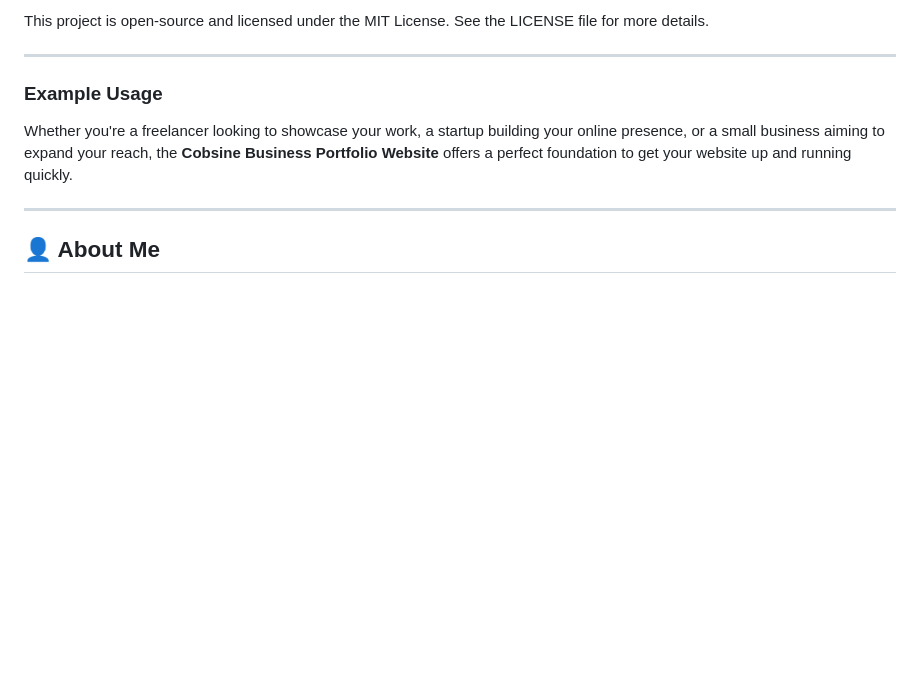
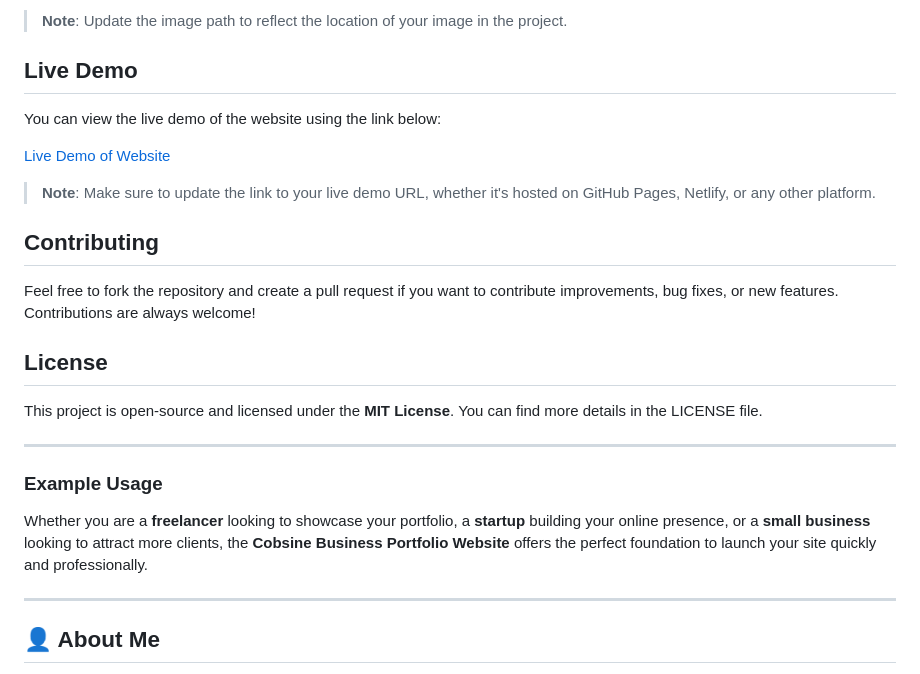
Before and after one commit to Momen9Sarsour/Cobsine-Business-Portfolio-Website, a Markdown page: README.md, the part around one of its changes. GitHub-like rendering; blank space fills up the shorter version.

```diff
--- a/README.md
+++ b/README.md
@@ -61,10 +63,26 @@ Feel free to fork this repository and create a pull request if you'd like to con
 
-This project is open-source and licensed under the MIT License. See the LICENSE file for more details.
+> **Note**: Update the image path to reflect the location of your image in the project.
+
+## **Live Demo**
+
+You can view the live demo of the website using the link below:
+
+[Live Demo of Website](https://example.com)
+
+> **Note**: Make sure to update the link to your live demo URL, whether it's hosted on GitHub Pages, Netlify, or any other platform.
+
+## **Contributing**
+
+Feel free to fork the repository and create a pull request if you want to contribute improvements, bug fixes, or new features. Contributions are always welcome!
+
+## **License**
+
+This project is open-source and licensed under the **MIT License**. You can find more details in the LICENSE file.
 
 ---
 
-### Example Usage
-Whether you're a freelancer looking to showcase your work, a startup building your online presence, or a small business aiming to expand your reach, the **Cobsine Business Portfolio Website** offers a perfect foundation to get your website up and running quickly.
+### **Example Usage**
+Whether you are a **freelancer** looking to showcase your portfolio, a **startup** building your online presence, or a **small business** looking to attract more clients, the **Cobsine Business Portfolio Website** offers the perfect foundation to launch your site quickly and professionally.
 
 ---
 
```
Also changed, not shown: other parts of README.md (+25 -23 lines).
